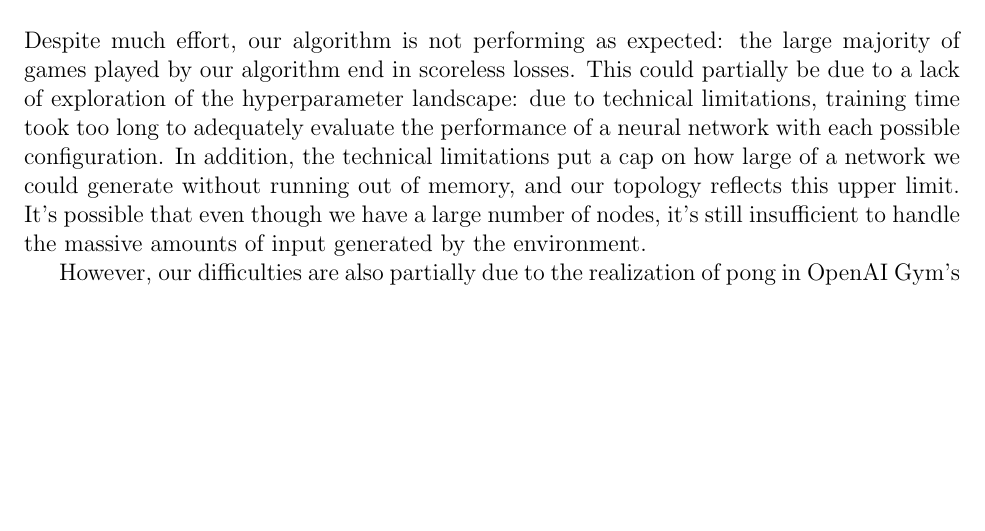
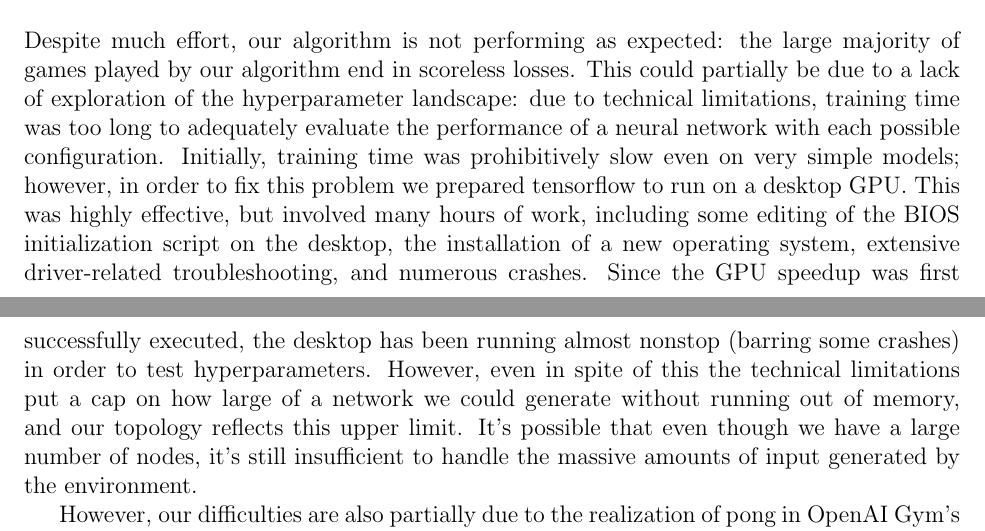
Before and after one commit to wubleu/MLProject, a LaTeX document (deep_pong_report.tex): part of page 4 of 6 before the commit and two parts of pages 4 and 5 of 6 after it, the two joined at a grey line, cut so that both start at the same text, the shorter picture padded with empty space. Compiled offline with pdfLaTeX.

Commit message:
Final additions to report

```diff
--- a/deep_pong_report.tex
+++ b/deep_pong_report.tex
@@ -125,7 +125,7 @@ Our deep neural network consists of 20800 input nodes feeding into two fully con
 The first thing we do when running the Tensorflow session is try to load a previously made model and restore the weights if possible (code found in \cite{greydanus}).  After that, we create the good and bad memory lists, where the memories collected in a point will be stored depending on whether they lead to a positive or negative reward. This was done because the original $Q$-learning algorithm had the model training on almost exclusively negative rewards, which caused the weights of the network to diverge to negative infinity.  On the start of a new game, a first random action is chosen to allow the creation of a first difference frame, the first frame is preprocessed and the memory lists for the current game are created.  For each frame following, an action is chosen either based on randomness if a random float is higher than epsilon, or otherwise is based on what action leads to the highest Q.  The state derived from taking that action is then saved so that future expected reward can be calculated later.  If the frame resulted in the scoring of a point or the game being over, then the memories collected during the run are assigned target Q values based on the outcome of the point and stored in either the good or bad memories lists based on the sign of the reward.  Old memories are overwritten if the list size exceeds the memory size defined previously (40000 in our case).  Finally, after all the memories have been stored, we can begin training.  In order to train, the memories (instances) are sampled at random from the list of good and bad memories according to the specified batch size.  Two times the amount of memory that just happened (good if we got a point, bad if they got a point) is passed into the network, which then results in the adjustments of the network's weights through minimization of the loss function defined earlier. This was done to try to break out of local mins caused by training equally on good and bad memories, i.e., the vast majority of memories are bad and so sampling equally on good and bad memories was leading to the network overvaluing the experiences from the good memories and getting stuck in the local mins of wiggling around one of the boundaries.
 \section{Results and Discussion}
 \par
-Despite much effort, our algorithm is not performing as expected: the large majority of games played by our algorithm end in scoreless losses.  This could partially be due to a lack of exploration of the hyperparameter landscape: due to technical limitations, training time took too long to adequately evaluate the performance of a neural network with each possible configuration.  In addition, the technical limitations put a cap on how large of a network we could generate without running out of memory, and our topology reflects this upper limit.  It's possible that even though we have a large number of nodes, it's still insufficient to handle the massive amounts of input generated by the environment.
+Despite much effort, our algorithm is not performing as expected: the large majority of games played by our algorithm end in scoreless losses.  This could partially be due to a lack of exploration of the hyperparameter landscape: due to technical limitations, training time was too long to adequately evaluate the performance of a neural network with each possible configuration.  Initially, training time was prohibitively slow even on very simple models; however, in order to fix this problem we prepared tensorflow to run on a desktop GPU. This was highly effective, but involved many hours of work, including some editing of the BIOS initialization script on the desktop, the installation of a new operating system, extensive driver-related troubleshooting, and numerous crashes.  Since the GPU speedup was first successfully executed, the desktop has been running almost nonstop (barring some crashes) in order to test hyperparameters. However, even in spite of this the technical limitations put a cap on how large of a network we could generate without running out of memory, and our topology reflects this upper limit.  It's possible that even though we have a large number of nodes, it's still insufficient to handle the massive amounts of input generated by the environment.
 \par
 However, our difficulties are also partially due to the realization of pong in OpenAI Gym's environment.  The environment has your AI faced against a premade AI that is quite good at returning shots.  One particular facet of the AI that has posed problems for learning is its service pattern, which alternates between one of two spots (one on top, one on bottom) depending on whether the player returned the serve or not.  Due to this pattern, we could see our algorithm learning to start by moving to either the very top and very bottom of the screen and then struggle to learn to move to the other side after several points of missing the ball, which was being served in the same spot on the other side of the screen.  We tried to alleviate this by suppressing the learning rate and implementing a decaying learning rate that would hopefully minimize the effect these service problems had on the weights it learned during earlier training sessions.  Ideally, if we had the ability to alter the environment provided to us by the OpenAI Gym we would have pitted our algorithm against a more fair opponent: itself.  At the very least, altering the service pattern so that it served in a random direction rather than in the same direction every time would have potentially allowed for our algorithm to learn more easily.
 \par
```
